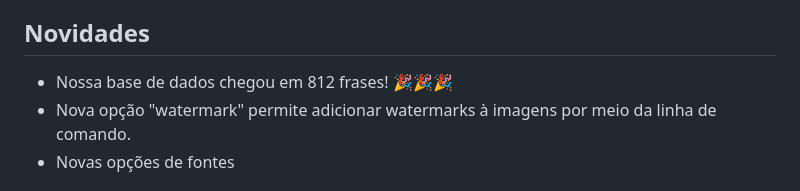
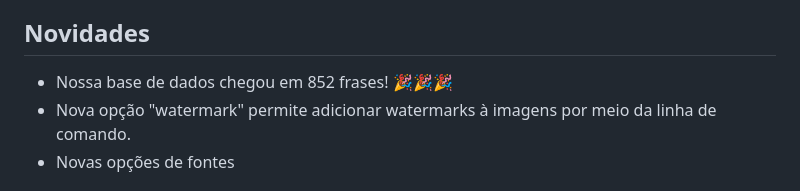
Before and after one commit to joaopedrolourencoaffonso/quotes_bot, a Markdown page: README.md, the part around the change. Rendered like a GitHub page.

Commit message:
Atualizando README

```diff
--- a/README.md
+++ b/README.md
@@ -6,7 +6,7 @@ Um bot do telegram para dividir sabedoria com o mundo! Para ver os resultados, b
 
 ## Novidades
 
-- Nossa base de dados chegou em 812 frases! 🎉🎉🎉
+- Nossa base de dados chegou em 852 frases! 🎉🎉🎉
 - Nova opção "watermark" permite adicionar watermarks à imagens por meio da linha de comando.
 - Novas opções de fontes
 
```
